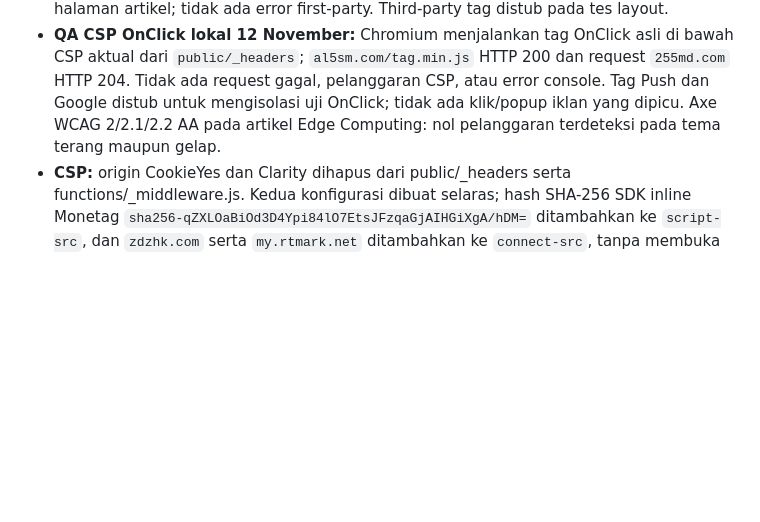
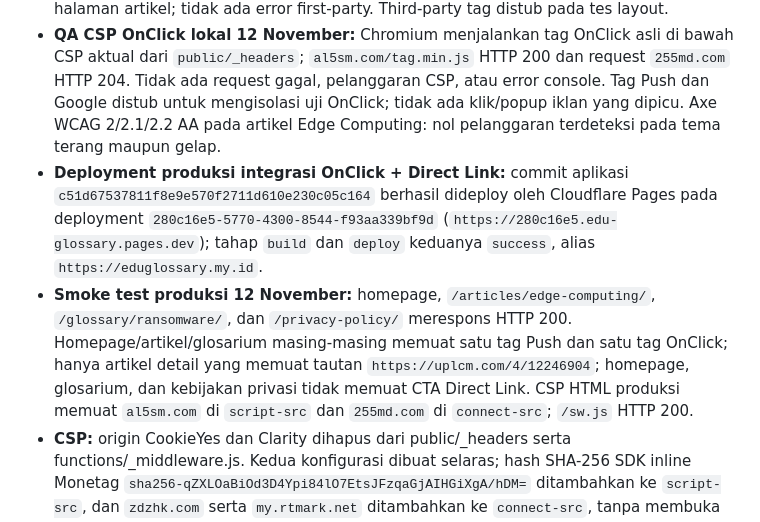
Before and after one commit to KDS-boop/edu-glossary, a Markdown page: docs/PROJECT_STATUS.md, the part around the change. GitHub-like rendering; blank space fills up the shorter version.

Commit message:
docs: record Monetag ad integration deployment verification

```diff
--- a/docs/PROJECT_STATUS.md
+++ b/docs/PROJECT_STATUS.md
@@ -12,6 +12,8 @@
 - **Privasi dan dokumentasi:** Privacy Policy, CONTRIBUTING.md, dan docs/PROJECT_RULES.md diperbarui untuk menyebut Push, OnClick, Direct Link, serta batas penempatan CTA sponsor.
 - **QA targeted lokal 12 November:** `npm run check` PASS; `npm run build` PASS (Astro 110 halaman; Pagefind 110 halaman / 7.373 kata); `git diff --check` PASS. Playwright menguji homepage, halaman artikel, dan halaman glosarium pada desktop, 390 px, serta 320 px: zona OnClick tepat satu kali di head pada semua halaman; CTA hanya ada di halaman artikel; tidak ada error first-party. Third-party tag distub pada tes layout.
 - **QA CSP OnClick lokal 12 November:** Chromium menjalankan tag OnClick asli di bawah CSP aktual dari `public/_headers`; `al5sm.com/tag.min.js` HTTP 200 dan request `255md.com` HTTP 204. Tidak ada request gagal, pelanggaran CSP, atau error console. Tag Push dan Google distub untuk mengisolasi uji OnClick; tidak ada klik/popup iklan yang dipicu. Axe WCAG 2/2.1/2.2 AA pada artikel Edge Computing: nol pelanggaran terdeteksi pada tema terang maupun gelap.
+- **Deployment produksi integrasi OnClick + Direct Link:** commit aplikasi `c51d67537811f8e9e570f2711d610e230c05c164` berhasil dideploy oleh Cloudflare Pages pada deployment `280c16e5-5770-4300-8544-f93aa339bf9d` (`https://280c16e5.edu-glossary.pages.dev`); tahap `build` dan `deploy` keduanya `success`, alias `https://eduglossary.my.id`.
+- **Smoke test produksi 12 November:** homepage, `/articles/edge-computing/`, `/glossary/ransomware/`, dan `/privacy-policy/` merespons HTTP 200. Homepage/artikel/glosarium masing-masing memuat satu tag Push dan satu tag OnClick; hanya artikel detail yang memuat tautan `https://uplcm.com/4/12246904`; homepage, glosarium, dan kebijakan privasi tidak memuat CTA Direct Link. CSP HTML produksi memuat `al5sm.com` di `script-src` dan `255md.com` di `connect-src`; `/sw.js` HTTP 200.
 - **CSP:** origin CookieYes dan Clarity dihapus dari public/_headers serta functions/_middleware.js. Kedua konfigurasi dibuat selaras; hash SHA-256 SDK inline Monetag `sha256-qZXLOaBiOd3D4Ypi84lO7EtsJFzqaGjAIHGiXgA/hDM=` ditambahkan ke `script-src`, dan `zdzhk.com` serta `my.rtmark.net` ditambahkan ke `connect-src`, tanpa membuka `unsafe-inline` untuk skrip.
 - **Perbaikan CSP Monetag 12 November:** hash SHA-256 untuk inline SDK Monetag dan origin `zdzhk.com` serta `my.rtmark.net` ditambahkan pada `script-src` / `connect-src` tanpa `unsafe-inline`. Commit `5e81f64` berhasil dipush; deployment Cloudflare Pages `189d5861-f34b-4f8d-95ab-60d947b81674` berstatus `build = success` dan `deploy = success`, alias `https://eduglossary.my.id`.
 - **Verifikasi browser produksi 12 November:** Chrome desktop dan mobile membuka homepage HTTP 200; tag Monetag zona 12211775 ditemukan tepat satu kali; inline SDK termuat; endpoint tag, konfigurasi zona, event, dan `my.rtmark.net` semuanya merespons HTTP 200; service worker zona 12211775 terdaftar dan aktif pada scope root; tidak ada request Monetag gagal atau pelanggaran CSP. Elemen/script CookieYes dan Clarity tidak ditemukan. `/privacy-policy/` dan `/sw.js` HTTP 200, dan isi service worker produksi cocok dengan konfigurasi zona. Izin notifikasi tetap mengikuti pilihan masing-masing pengunjung; pengujian otomatis ini tidak membuat langganan push.
```
